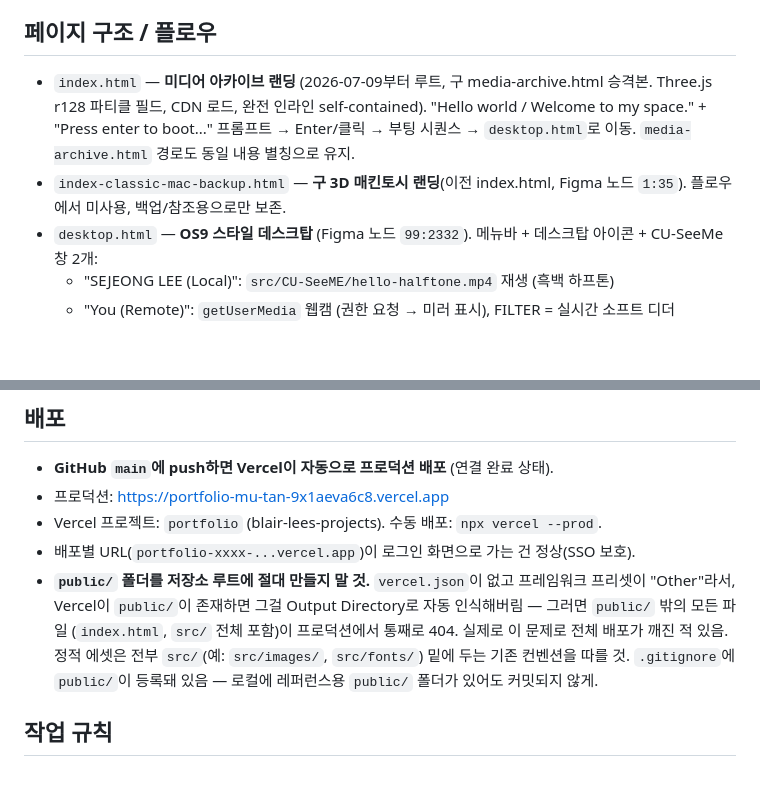
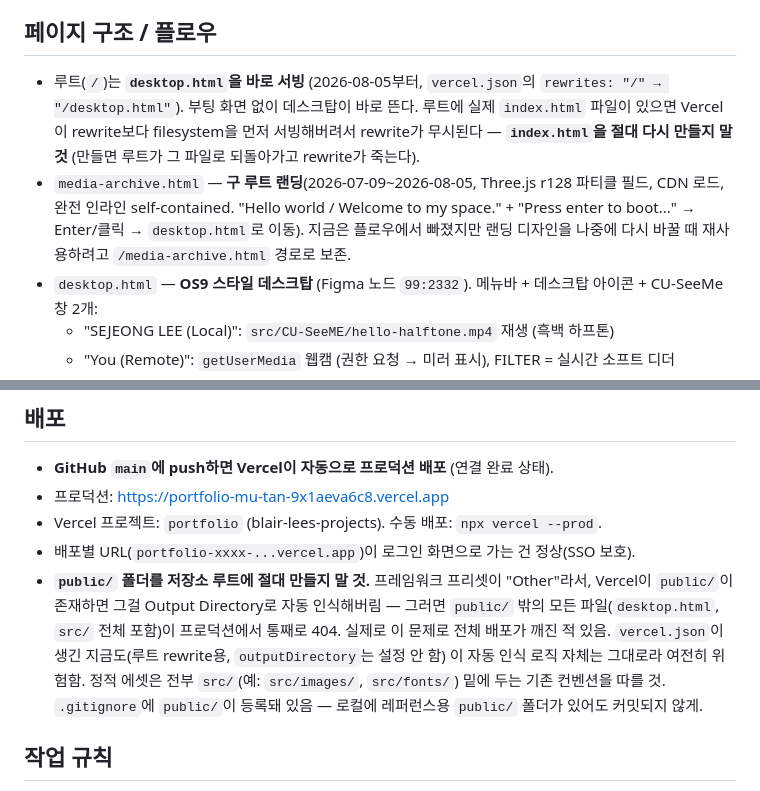
Before and after one commit to sejeongblairlee/portfolio_mac_os9, a Markdown page: CLAUDE.md, 2 parts joined by grey strips. Drawn GitHub-style; blank space fills up the shorter version.

Commit message:
Update CLAUDE.md: root now serves desktop.html, not index.html
Co-Authored-By: Claude Sonnet 5 <noreply@anthropic.com>

```diff
--- a/CLAUDE.md
+++ b/CLAUDE.md
@@ -6,13 +6,16 @@ https://www.figma.com/design/nOOniYoXTbhuQ0FxO4ifAV/Untitled
 
 ## 페이지 구조 / 플로우
 
-- `index.html` — **미디어 아카이브 랜딩** (2026-07-09부터 루트, 구
-  media-archive.html 승격본. Three.js r128 파티클 필드, CDN 로드, 완전
-  인라인 self-contained). "Hello world / Welcome to my space." +
-  "Press enter to boot..." 프롬프트 → Enter/클릭 → 부팅 시퀀스 →
-  `desktop.html`로 이동. `media-archive.html` 경로도 동일 내용 별칭으로 유지.
-- `index-classic-mac-backup.html` — **구 3D 매킨토시 랜딩**(이전 index.html,
-  Figma 노드 `1:35`). 플로우에서 미사용, 백업/참조용으로만 보존.
+- 루트(`/`)는 **`desktop.html`을 바로 서빙** (2026-08-05부터, `vercel.json`의
+  `rewrites: "/" → "/desktop.html"`). 부팅 화면 없이 데스크탑이 바로 뜬다.
+  루트에 실제 `index.html` 파일이 있으면 Vercel이 rewrite보다 filesystem을
+  먼저 서빙해버려서 rewrite가 무시된다 — **`index.html`을 절대 다시 만들지
+  말 것** (만들면 루트가 그 파일로 되돌아가고 rewrite가 죽는다).
+- `media-archive.html` — **구 루트 랜딩**(2026-07-09~2026-08-05, Three.js
+  r128 파티클 필드, CDN 로드, 완전 인라인 self-contained. "Hello world /
+  Welcome to my space." + "Press enter to boot..." → Enter/클릭 →
+  `desktop.html`로 이동). 지금은 플로우에서 빠졌지만 랜딩 디자인을 나중에
+  다시 바꿀 때 재사용하려고 `/media-archive.html` 경로로 보존.
 - `desktop.html` — **OS9 스타일 데스크탑** (Figma 노드 `99:2332`).
   메뉴바 + 데스크탑 아이콘 + CU-SeeMe 창 2개:
   - "SEJEONG LEE (Local)": `src/CU-SeeME/hello-halftone.mp4` 재생 (흑백 하프톤)
@@ -59,13 +62,15 @@ https://www.figma.com/design/nOOniYoXTbhuQ0FxO4ifAV/Untitled
 - 프로덕션: https://portfolio-mu-tan-9x1aeva6c8.vercel.app
 - Vercel 프로젝트: `portfolio` (blair-lees-projects). 수동 배포: `npx vercel --prod`.
 - 배포별 URL(`portfolio-xxxx-...vercel.app`)이 로그인 화면으로 가는 건 정상(SSO 보호).
-- **`public/` 폴더를 저장소 루트에 절대 만들지 말 것.** `vercel.json`이 없고
-  프레임워크 프리셋이 "Other"라서, Vercel이 `public/`이 존재하면 그걸
-  Output Directory로 자동 인식해버림 — 그러면 `public/` 밖의 모든 파일
-  (`index.html`, `src/` 전체 포함)이 프로덕션에서 통째로 404. 실제로 이 문제로
-  전체 배포가 깨진 적 있음. 정적 에셋은 전부 `src/`(예: `src/images/`,
-  `src/fonts/`) 밑에 두는 기존 컨벤션을 따를 것. `.gitignore`에 `public/`이
-  등록돼 있음 — 로컬에 레퍼런스용 `public/` 폴더가 있어도 커밋되지 않게.
+- **`public/` 폴더를 저장소 루트에 절대 만들지 말 것.** 프레임워크 프리셋이
+  "Other"라서, Vercel이 `public/`이 존재하면 그걸 Output Directory로 자동
+  인식해버림 — 그러면 `public/` 밖의 모든 파일(`desktop.html`, `src/` 전체
+  포함)이 프로덕션에서 통째로 404. 실제로 이 문제로 전체 배포가 깨진 적
+  있음. `vercel.json`이 생긴 지금도(루트 rewrite용, `outputDirectory`는
+  설정 안 함) 이 자동 인식 로직 자체는 그대로라 여전히 위험함. 정적 에셋은
+  전부 `src/`(예: `src/images/`, `src/fonts/`) 밑에 두는 기존 컨벤션을
+  따를 것. `.gitignore`에 `public/`이 등록돼 있음 — 로컬에 레퍼런스용
+  `public/` 폴더가 있어도 커밋되지 않게.
 
 ## 작업 규칙
 
```
